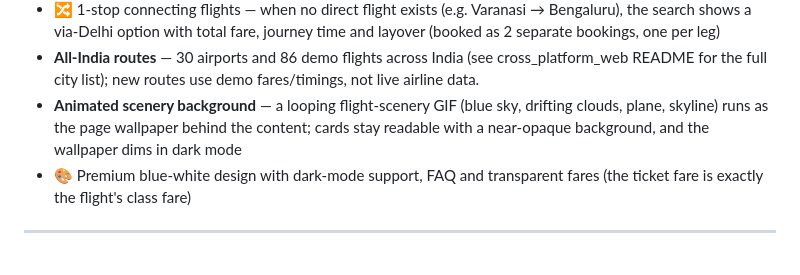
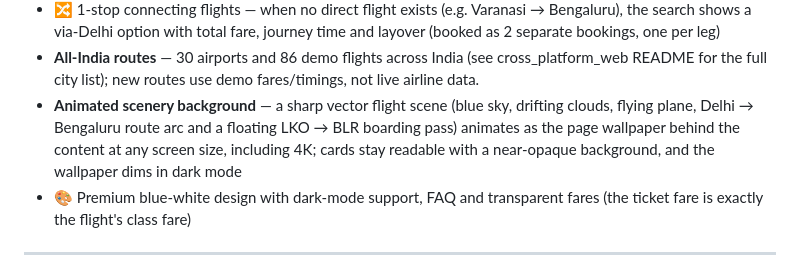
Before and after one commit to rishabh4630/Airline-Reservation-System, a Markdown page: README.md, the part around the change. Drawn GitHub-style.

Commit message:
README: document vector scenery wallpaper

```diff
--- a/README.md
+++ b/README.md
@@ -55,7 +55,7 @@ Users can manage flights and schedules, book a reservation and get a PNR, print
 - 🛫 Flight Status — check a flight's timetable, aircraft and starting fare by flight number
 - 🔀 1-stop connecting flights — when no direct flight exists (e.g. Varanasi → Bengaluru), the search shows a via-Delhi option with total fare, journey time and layover (booked as 2 separate bookings, one per leg)
 - **All-India routes** — 30 airports and 86 demo flights across India (see cross_platform_web README for the full city list); new routes use demo fares/timings, not live airline data.
-- **Animated scenery background** — a looping flight-scenery GIF (blue sky, drifting clouds, plane, skyline) runs as the page wallpaper behind the content; cards stay readable with a near-opaque background, and the wallpaper dims in dark mode
+- **Animated scenery background** — a sharp vector flight scene (blue sky, drifting clouds, flying plane, Delhi → Bengaluru route arc and a floating LKO → BLR boarding pass) animates as the page wallpaper behind the content at any screen size, including 4K; cards stay readable with a near-opaque background, and the wallpaper dims in dark mode
 - 🎨 Premium blue-white design with dark-mode support, FAQ and transparent fares (the ticket fare is exactly the flight's class fare)
 
 ---
```
